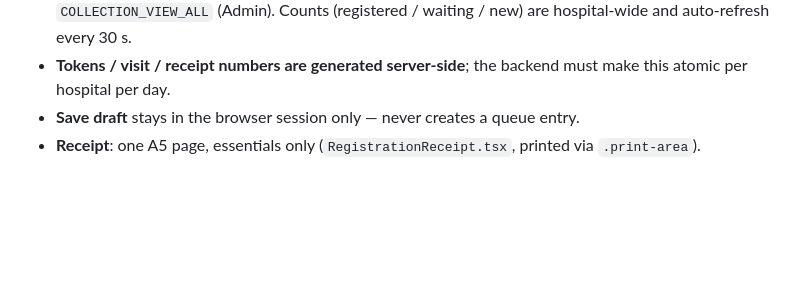
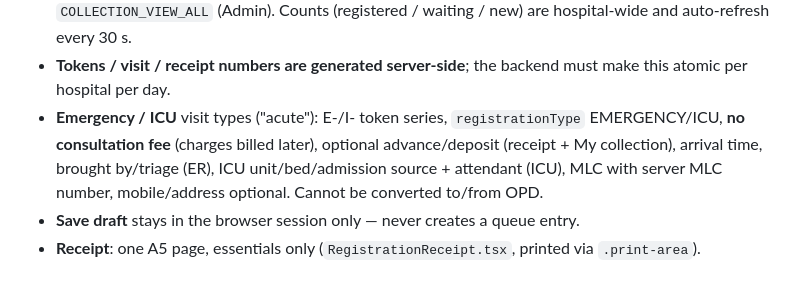
Before and after one commit to dhevendranoothalapati/Ayush360_FE, a Markdown page: CLAUDE.md, the part around the change. Rendered like a GitHub page; blank space fills up the shorter version.

```diff
--- a/CLAUDE.md
+++ b/CLAUDE.md
@@ -70,6 +70,7 @@ docs/         PROJECT-OVERVIEW.md (decisions, workflow, API, change log) + scree
 - **Collections**: receptionists see only **My collection** (their receipts); hospital total needs `COLLECTION_VIEW_ALL` (Admin).
   Counts (registered / waiting / new) are hospital-wide and auto-refresh every 30 s.
 - **Tokens / visit / receipt numbers are generated server-side**; the backend must make this atomic per hospital per day.
+- **Emergency / ICU** visit types ("acute"): E-/I- token series, `registrationType` EMERGENCY/ICU, **no consultation fee** (charges billed later), optional advance/deposit (receipt + My collection), arrival time, brought by/triage (ER), ICU unit/bed/admission source + attendant (ICU), MLC with server MLC number, mobile/address optional. Cannot be converted to/from OPD.
 - **Save draft** stays in the browser session only — never creates a queue entry.
 - **Receipt**: one A5 page, essentials only (`RegistrationReceipt.tsx`, printed via `.print-area`).
 
```
Also changed, not shown: README.md (+4 -4 lines), docs/EMERGENCY-ICU-PROPOSAL.md (added, +94 -0 lines), docs/PROJECT-OVERVIEW.md (+11 -0 lines), docs/login.png, docs/registration-success.png, 14 other files.
